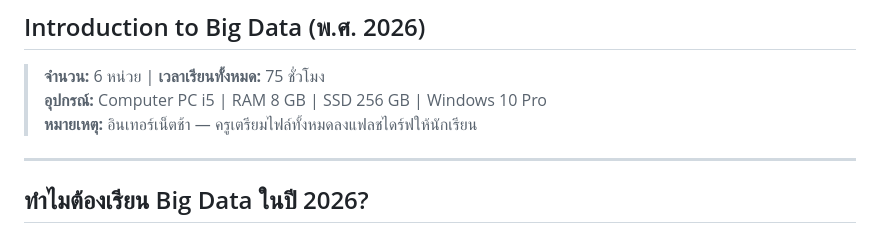
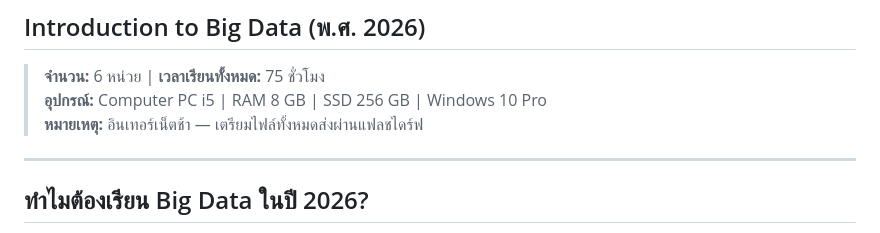
Before and after one commit to sunanedu/Bigdata-2026, a Markdown page: README.md, the part around the change. GitHub-like rendering.

```diff
--- a/README.md
+++ b/README.md
@@ -3,7 +3,7 @@
 
 > **จำนวน:** 6 หน่วย | **เวลาเรียนทั้งหมด:** 75 ชั่วโมง
 > **อุปกรณ์:** Computer PC i5 | RAM 8 GB | SSD 256 GB | Windows 10 Pro
-> **หมายเหตุ:** อินเทอร์เน็ตช้า — ครูเตรียมไฟล์ทั้งหมดลงแฟลชไดร์ฟให้นักเรียน
+> **หมายเหตุ:** อินเทอร์เน็ตช้า — เตรียมไฟล์ทั้งหมดส่งผ่านแฟลชไดร์ฟ
 
 ---
 
```
